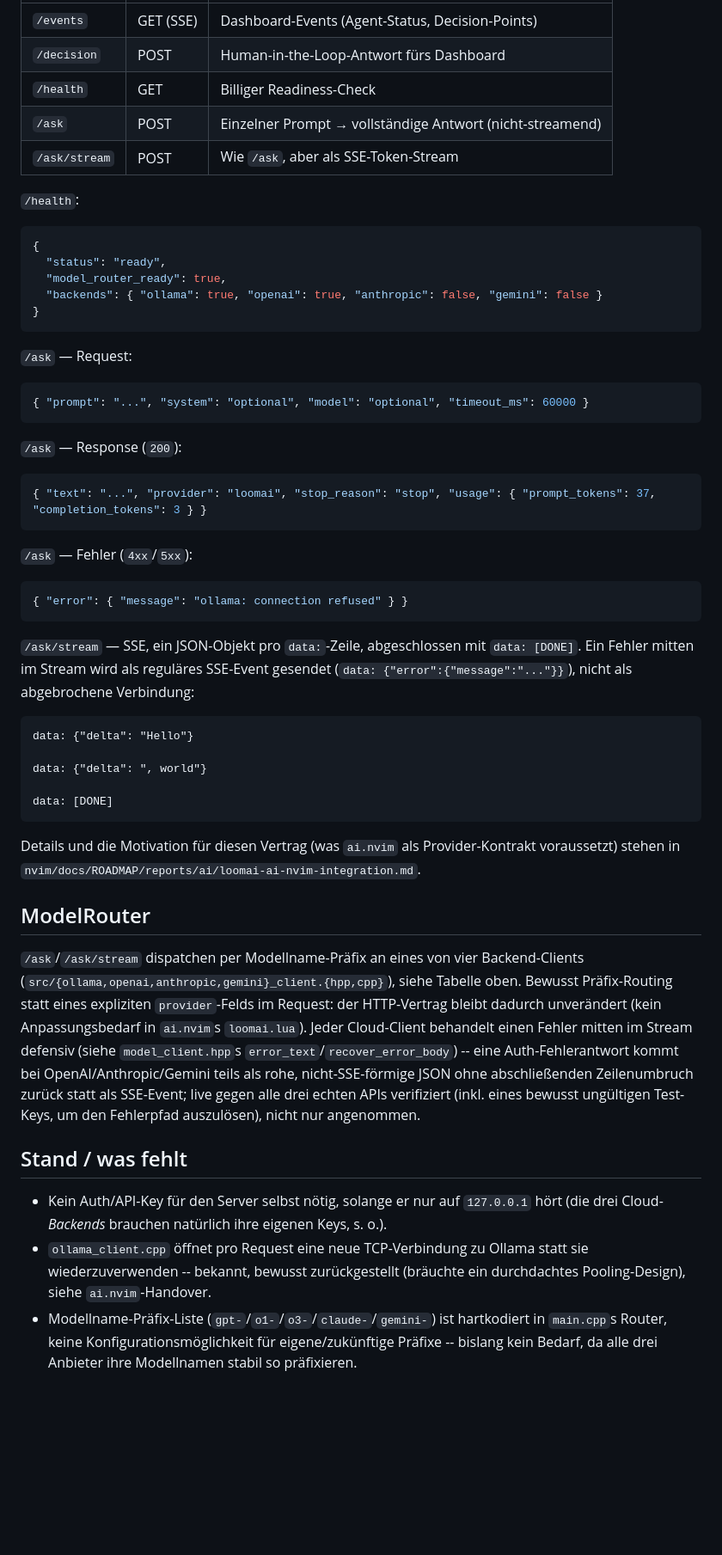
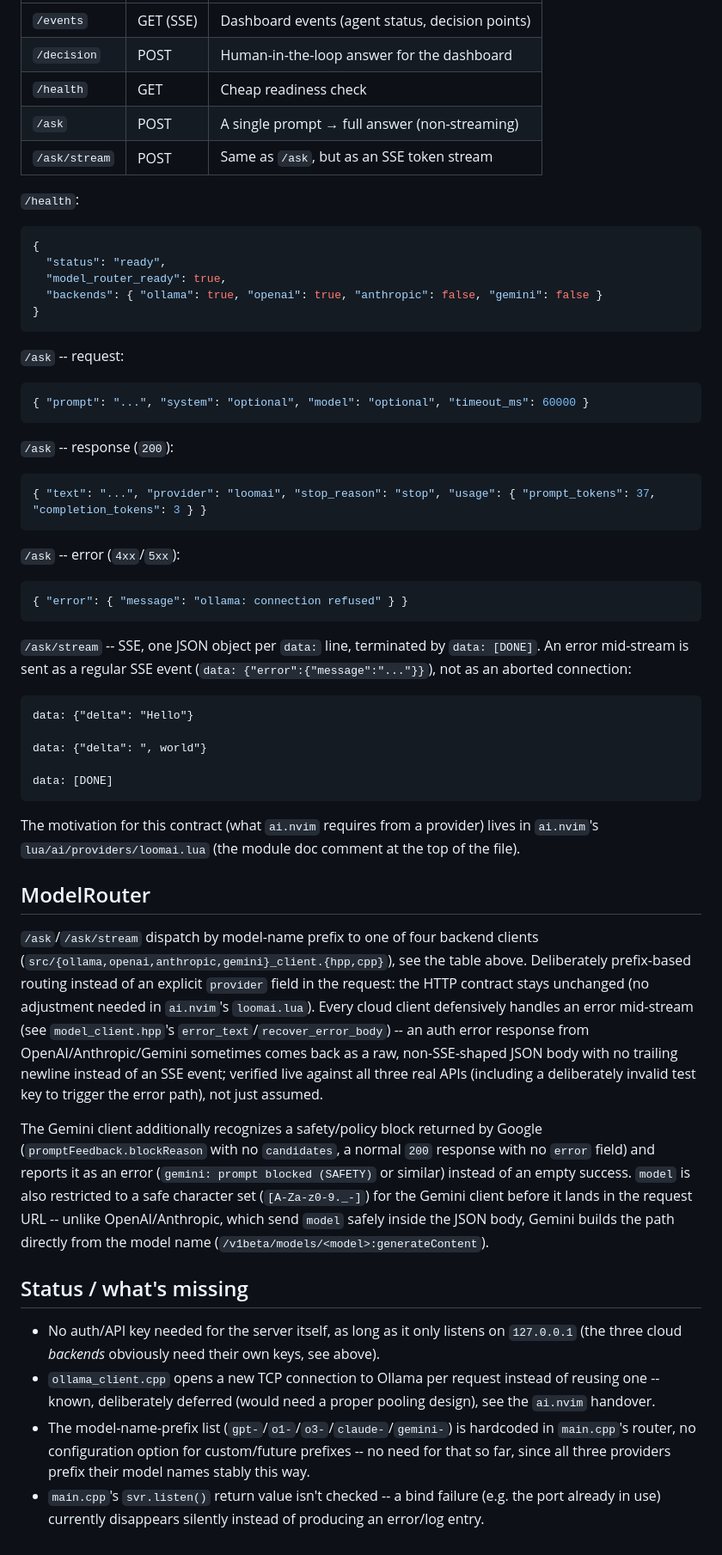
Before and after one commit to StefanBartl/loomAI, a Markdown page: README.md, the part around one of its changes. Shown at 86% size. Rendered like a GitHub page; blank space fills up the shorter version.

````diff
--- a/README.md
+++ b/README.md
@@ -81,9 +84,9 @@ Presence-Check, nie der Key-Wert selbst).
 |---|---|---|
-| `/events` | GET (SSE) | Dashboard-Events (Agent-Status, Decision-Points) |
-| `/decision` | POST | Human-in-the-Loop-Antwort fürs Dashboard |
-| `/health` | GET | Billiger Readiness-Check |
-| `/ask` | POST | Einzelner Prompt → vollständige Antwort (nicht-streamend) |
-| `/ask/stream` | POST | Wie `/ask`, aber als SSE-Token-Stream |
+| `/events` | GET (SSE) | Dashboard events (agent status, decision points) |
+| `/decision` | POST | Human-in-the-loop answer for the dashboard |
+| `/health` | GET | Cheap readiness check |
+| `/ask` | POST | A single prompt → full answer (non-streaming) |
+| `/ask/stream` | POST | Same as `/ask`, but as an SSE token stream |
 
 `/health`:
 
@@ -95,28 +98,27 @@ Presence-Check, nie der Key-Wert selbst).
 }
 ```
 
-`/ask` — Request:
+`/ask` -- request:
 
 ```json
 { "prompt": "...", "system": "optional", "model": "optional", "timeout_ms": 60000 }
 ```
 
-`/ask` — Response (`200`):
+`/ask` -- response (`200`):
 
 ```json
 { "text": "...", "provider": "loomai", "stop_reason": "stop", "usage": { "prompt_tokens": 37, "completion_tokens": 3 } }
 ```
 
-`/ask` — Fehler (`4xx`/`5xx`):
+`/ask` -- error (`4xx`/`5xx`):
 
 ```json
 { "error": { "message": "ollama: connection refused" } }
 ```
 
-`/ask/stream` — SSE, ein JSON-Objekt pro `data:`-Zeile, abgeschlossen mit
-`data: [DONE]`. Ein Fehler mitten im Stream wird als reguläres SSE-Event
-gesendet (`data: {"error":{"message":"..."}}`), nicht als abgebrochene
-Verbindung:
+`/ask/stream` -- SSE, one JSON object per `data:` line, terminated by
+`data: [DONE]`. An error mid-stream is sent as a regular SSE event
+(`data: {"error":{"message":"..."}}`), not as an aborted connection:
 
 ```
 data: {"delta": "Hello"}
@@ -126,33 +128,46 @@ data: {"delta": ", world"}
 data: [DONE]
 ```
 
-Details und die Motivation für diesen Vertrag (was `ai.nvim` als
-Provider-Kontrakt voraussetzt) stehen in
-`nvim/docs/ROADMAP/reports/ai/loomai-ai-nvim-integration.md`.
+The motivation for this contract (what `ai.nvim` requires from a provider)
+lives in `ai.nvim`'s `lua/ai/providers/loomai.lua` (the module doc comment
+at the top of the file).
 
 ## ModelRouter
 
-`/ask`/`/ask/stream` dispatchen per Modellname-Präfix an eines von vier
-Backend-Clients (`src/{ollama,openai,anthropic,gemini}_client.{hpp,cpp}`),
-siehe Tabelle oben. Bewusst Präfix-Routing statt eines expliziten
-`provider`-Felds im Request: der HTTP-Vertrag bleibt dadurch unverändert
-(kein Anpassungsbedarf in `ai.nvim`s `loomai.lua`). Jeder Cloud-Client
-behandelt einen Fehler mitten im Stream defensiv (siehe `model_client.hpp`s
-`error_text`/`recover_error_body`) -- eine Auth-Fehlerantwort kommt bei
-OpenAI/Anthropic/Gemini teils als rohe, nicht-SSE-förmige JSON ohne
-abschließenden Zeilenumbruch zurück statt als SSE-Event; live gegen alle
-drei echten APIs verifiziert (inkl. eines bewusst ungültigen Test-Keys, um
-den Fehlerpfad auszulösen), nicht nur angenommen.
+`/ask`/`/ask/stream` dispatch by model-name prefix to one of four backend
+clients (`src/{ollama,openai,anthropic,gemini}_client.{hpp,cpp}`), see the
+table above. Deliberately prefix-based routing instead of an explicit
+`provider` field in the request: the HTTP contract stays unchanged (no
+adjustment needed in `ai.nvim`'s `loomai.lua`). Every cloud client
+defensively handles an error mid-stream (see `model_client.hpp`'s
+`error_text`/`recover_error_body`) -- an auth error response from
+OpenAI/Anthropic/Gemini sometimes comes back as a raw, non-SSE-shaped JSON
+body with no trailing newline instead of an SSE event; verified live
+against all three real APIs (including a deliberately invalid test key to
+trigger the error path), not just assumed.
 
-## Stand / was fehlt
+The Gemini client additionally recognizes a safety/policy block returned
+by Google (`promptFeedback.blockReason` with no `candidates`, a normal
+`200` response with no `error` field) and reports it as an error
+(`gemini: prompt blocked (SAFETY)` or similar) instead of an empty
+success. `model` is also restricted to a safe character set
+(`[A-Za-z0-9._-]`) for the Gemini client before it lands in the request
+URL -- unlike OpenAI/Anthropic, which send `model` safely inside the JSON
+body, Gemini builds the path directly from the model name
+(`/v1beta/models/<model>:generateContent`).
 
-- Kein Auth/API-Key für den Server selbst nötig, solange er nur auf
-  `127.0.0.1` hört (die drei Cloud-*Backends* brauchen natürlich ihre
-  eigenen Keys, s. o.).
-- `ollama_client.cpp` öffnet pro Request eine neue TCP-Verbindung zu Ollama
-  statt sie wiederzuverwenden -- bekannt, bewusst zurückgestellt (bräuchte
-  ein durchdachtes Pooling-Design), siehe `ai.nvim`-Handover.
-- Modellname-Präfix-Liste (`gpt-`/`o1-`/`o3-`/`claude-`/`gemini-`) ist
-  hartkodiert in `main.cpp`s Router, keine Konfigurationsmöglichkeit für
-  eigene/zukünftige Präfixe -- bislang kein Bedarf, da alle drei Anbieter
-  ihre Modellnamen stabil so präfixieren.
+## Status / what's missing
+
+- No auth/API key needed for the server itself, as long as it only
+  listens on `127.0.0.1` (the three cloud *backends* obviously need their
+  own keys, see above).
+- `ollama_client.cpp` opens a new TCP connection to Ollama per request
+  instead of reusing one -- known, deliberately deferred (would need a
+  proper pooling design), see the `ai.nvim` handover.
+- The model-name-prefix list (`gpt-`/`o1-`/`o3-`/`claude-`/`gemini-`) is
+  hardcoded in `main.cpp`'s router, no configuration option for
+  custom/future prefixes -- no need for that so far, since all three
+  providers prefix their model names stably this way.
+- `main.cpp`'s `svr.listen()` return value isn't checked -- a bind failure
+  (e.g. the port already in use) currently disappears silently instead of
+  producing an error/log entry.
````
Also changed, not shown: other parts of README.md (+41 -38 lines), README.de.md (added, +173 -0 lines).
